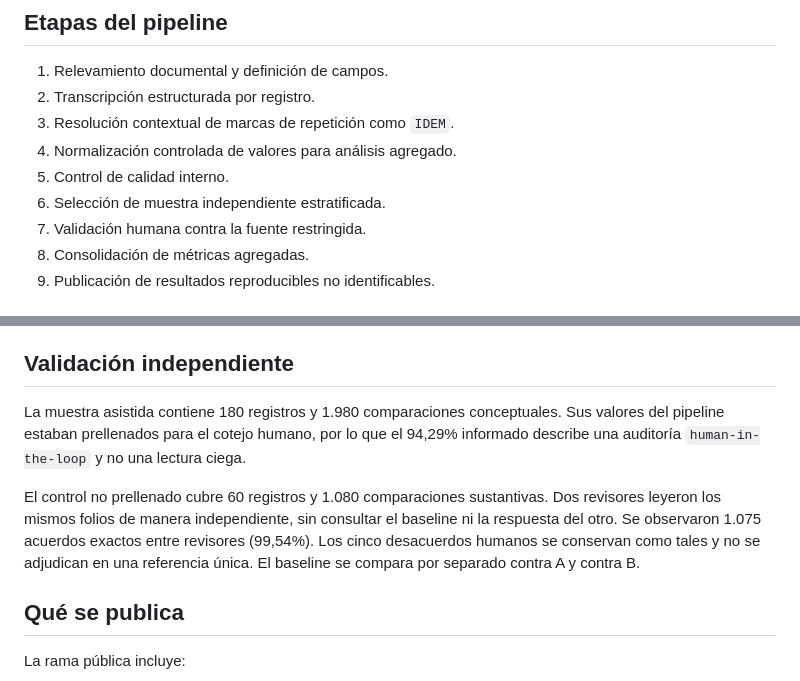
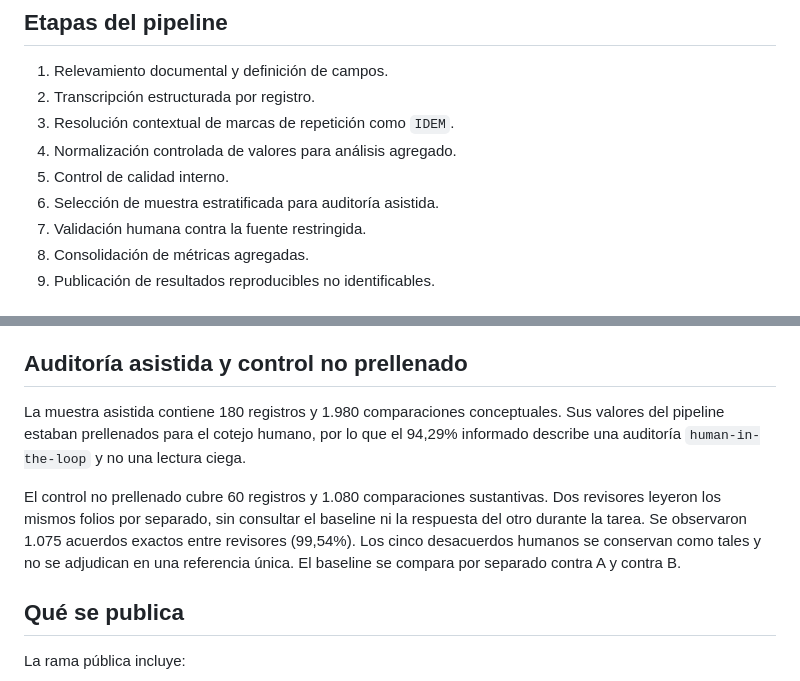
Before and after one commit to alexisfilosofia/ens2-mariano-acosta-archivo-datos, a Markdown page: paper3_metodos/protocolo/protocolo_transcripcion_validacion.md, 2 parts joined by grey strips. Drawn GitHub-style.

Commit message:
Reserve independence terminology for review procedure

```diff
--- a/paper3_metodos/protocolo/protocolo_transcripcion_validacion.md
+++ b/paper3_metodos/protocolo/protocolo_transcripcion_validacion.md
@@ -15,7 +15,7 @@ La unidad analítica pública es el registro de inscripción. La release cubre e
 3. Resolución contextual de marcas de repetición como `IDEM`.
 4. Normalización controlada de valores para análisis agregado.
 5. Control de calidad interno.
-6. Selección de muestra independiente estratificada.
+6. Selección de muestra estratificada para auditoría asistida.
 7. Validación humana contra la fuente restringida.
 8. Consolidación de métricas agregadas.
 9. Publicación de resultados reproducibles no identificables.
@@ -34,11 +34,11 @@ La asignación uniforme asegura cobertura de los seis años, pero no reproduce l
 
 El archivo `reproducibility/sampling_design.json` registra las semillas por año, el orden del marco, el entorno de software y tres compromisos SHA-256: uno para la secuencia completa del marco restringido y uno para cada membresía. Su canonicalización usa únicamente `anio_libro` e `id_registro`; los compromisos se publican como un único resumen criptográfico y no exponen la lista de identificadores. El 3 de septiembre de 2026 se reprodujeron ambas selecciones contra el baseline prevalidación y la planilla cerrada: coincidieron los 180 registros de la auditoría y los 60 del control; este último quedó confirmado como subconjunto exacto del primero.
 
-## Validación independiente
+## Auditoría asistida y control no prellenado
 
 La muestra asistida contiene 180 registros y 1.980 comparaciones conceptuales. Sus valores del pipeline estaban prellenados para el cotejo humano, por lo que el 94,29% informado describe una auditoría `human-in-the-loop` y no una lectura ciega.
 
-El control no prellenado cubre 60 registros y 1.080 comparaciones sustantivas. Dos revisores leyeron los mismos folios de manera independiente, sin consultar el baseline ni la respuesta del otro. Se observaron 1.075 acuerdos exactos entre revisores (99,54%). Los cinco desacuerdos humanos se conservan como tales y no se adjudican en una referencia única. El baseline se compara por separado contra A y contra B.
+El control no prellenado cubre 60 registros y 1.080 comparaciones sustantivas. Dos revisores leyeron los mismos folios por separado, sin consultar el baseline ni la respuesta del otro durante la tarea. Se observaron 1.075 acuerdos exactos entre revisores (99,54%). Los cinco desacuerdos humanos se conservan como tales y no se adjudican en una referencia única. El baseline se compara por separado contra A y contra B.
 
 ## Qué se publica
 
```
